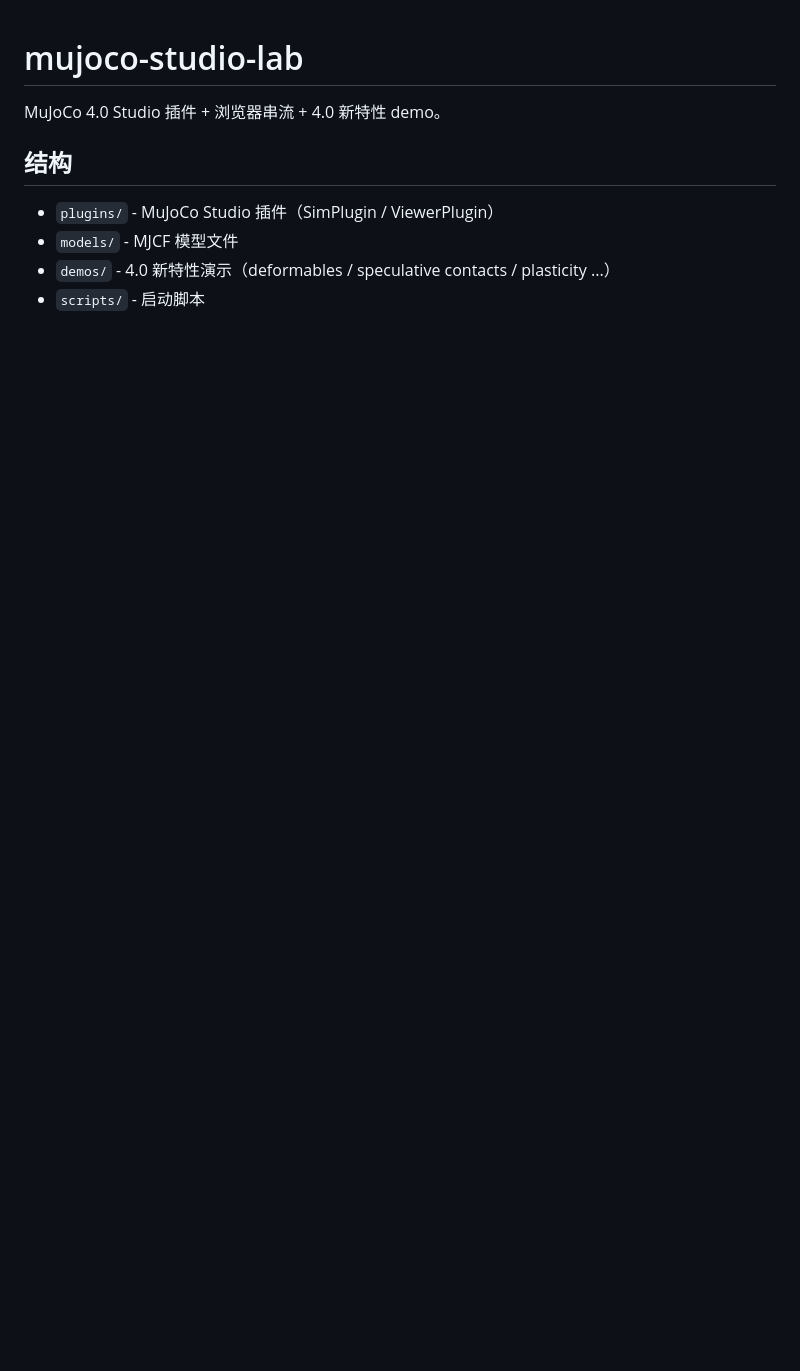
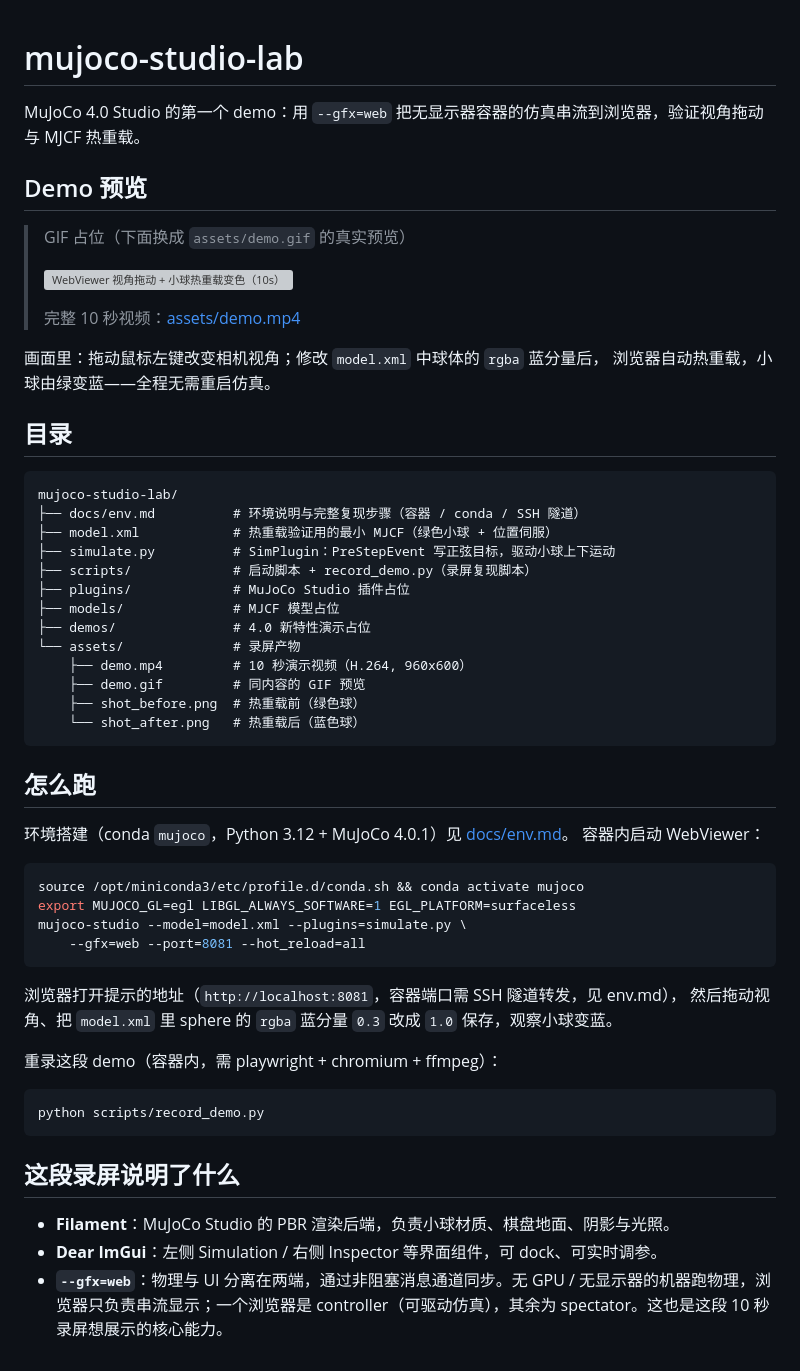
Before and after one commit to wzh0310/mujoco-studio-lab, a Markdown page: README.md, the part around the change. Rendered like a GitHub page; blank space fills up the shorter version; grey boxes are pictures that could not be loaded.

Commit message:
feat: web streaming demo with view drag and hot reload

````diff
--- a/README.md
+++ b/README.md
@@ -1,10 +1,59 @@
 # mujoco-studio-lab
 
-MuJoCo 4.0 Studio 插件 + 浏览器串流 + 4.0 新特性 demo。
+MuJoCo 4.0 Studio 的第一个 demo：用 `--gfx=web` 把无显示器容器的仿真串流到浏览器，验证视角拖动与 MJCF 热重载。
 
-## 结构
+## Demo 预览
 
-- `plugins/` - MuJoCo Studio 插件（SimPlugin / ViewerPlugin）
-- `models/` - MJCF 模型文件
-- `demos/` - 4.0 新特性演示（deformables / speculative contacts / plasticity ...）
-- `scripts/` - 启动脚本
+> GIF 占位（下面换成 `assets/demo.gif` 的真实预览）
+>
+> ![WebViewer 视角拖动 + 小球热重载变色（10s）](assets/demo.gif)
+>
+> 完整 10 秒视频：[assets/demo.mp4](assets/demo.mp4)
+
+画面里：拖动鼠标左键改变相机视角；修改 `model.xml` 中球体的 `rgba` 蓝分量后，
+浏览器自动热重载，小球由绿变蓝——全程无需重启仿真。
+
+## 目录
+
+```
+mujoco-studio-lab/
+├── docs/env.md          # 环境说明与完整复现步骤（容器 / conda / SSH 隧道）
+├── model.xml            # 热重载验证用的最小 MJCF（绿色小球 + 位置伺服）
+├── simulate.py          # SimPlugin：PreStepEvent 写正弦目标，驱动小球上下运动
+├── scripts/             # 启动脚本 + record_demo.py（录屏复现脚本）
+├── plugins/             # MuJoCo Studio 插件占位
+├── models/              # MJCF 模型占位
+├── demos/               # 4.0 新特性演示占位
+└── assets/              # 录屏产物
+    ├── demo.mp4         # 10 秒演示视频（H.264, 960x600）
+    ├── demo.gif         # 同内容的 GIF 预览
+    ├── shot_before.png  # 热重载前（绿色球）
+    └── shot_after.png   # 热重载后（蓝色球）
+```
+
+## 怎么跑
+
+环境搭建（conda `mujoco`，Python 3.12 + MuJoCo 4.0.1）见 [docs/env.md](docs/env.md)。
+容器内启动 WebViewer：
+
+```bash
+source /opt/miniconda3/etc/profile.d/conda.sh && conda activate mujoco
+export MUJOCO_GL=egl LIBGL_ALWAYS_SOFTWARE=1 EGL_PLATFORM=surfaceless
+mujoco-studio --model=model.xml --plugins=simulate.py \
+    --gfx=web --port=8081 --hot_reload=all
+```
+
+浏览器打开提示的地址（`http://localhost:8081`，容器端口需 SSH 隧道转发，见 env.md），
+然后拖动视角、把 `model.xml` 里 sphere 的 `rgba` 蓝分量 `0.3` 改成 `1.0` 保存，观察小球变蓝。
+
+重录这段 demo（容器内，需 playwright + chromium + ffmpeg）：
+
+```bash
+python scripts/record_demo.py
+```
+
+## 这段录屏说明了什么
+
+- **Filament**：MuJoCo Studio 的 PBR 渲染后端，负责小球材质、棋盘地面、阴影与光照。
+- **Dear ImGui**：左侧 Simulation / 右侧 Inspector 等界面组件，可 dock、可实时调参。
+- **`--gfx=web`**：物理与 UI 分离在两端，通过非阻塞消息通道同步。无 GPU / 无显示器的机器跑物理，浏览器只负责串流显示；一个浏览器是 controller（可驱动仿真），其余为 spectator。这也是这段 10 秒录屏想展示的核心能力。
````
Also changed, not shown: docs/env.md (added, +61 -0 lines), assets/shot_after.png (added), assets/shot_before.png (added), 5 other files.
